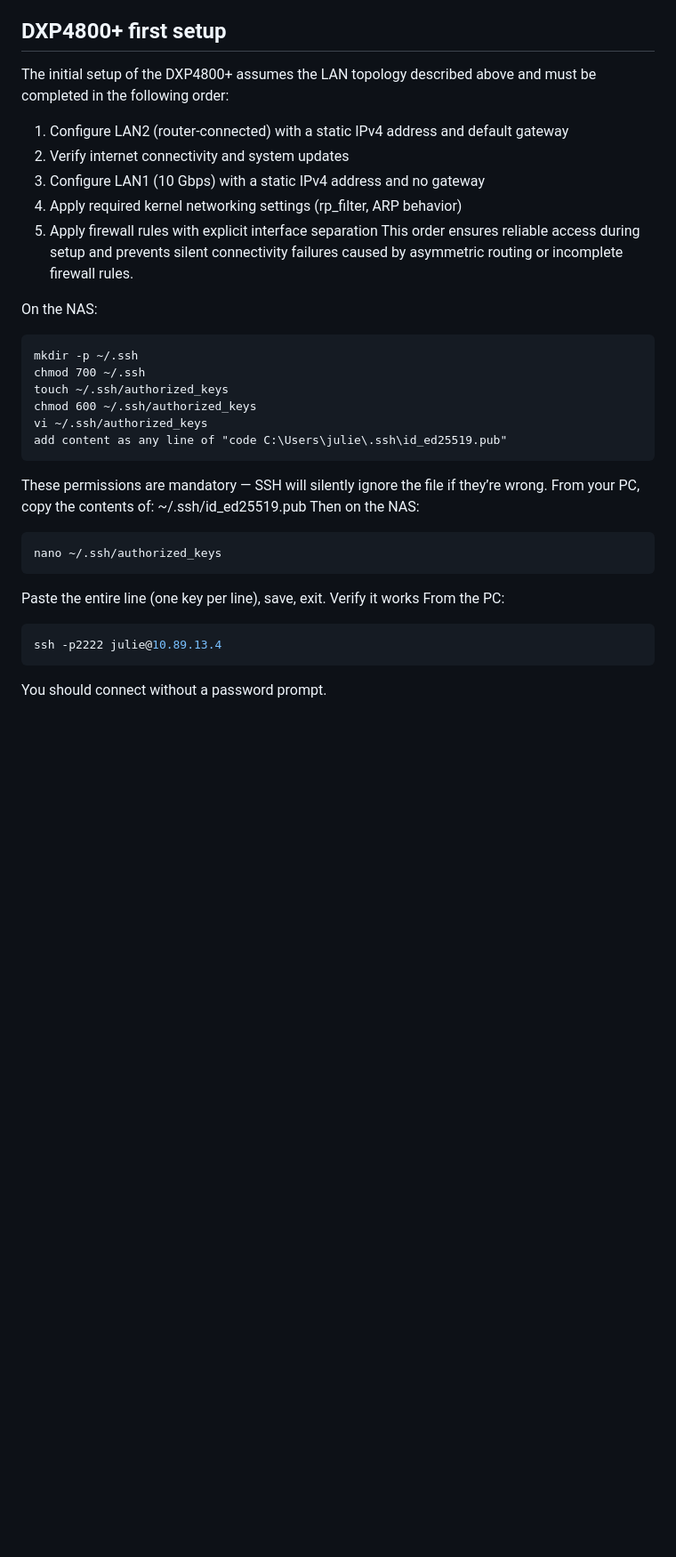
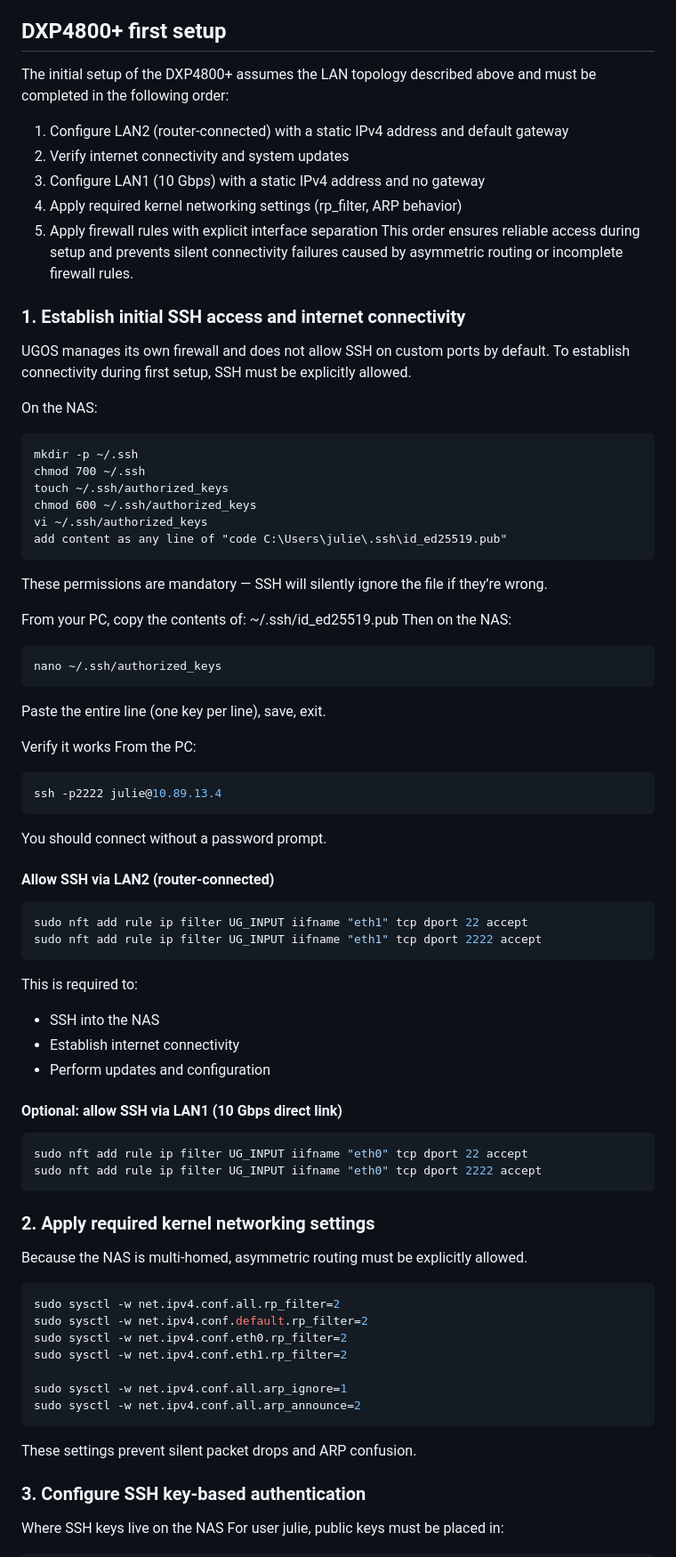
Before and after one commit to julienbardi/homelab, a Markdown page: README.md, the part around the change printed below. Shown: that part at 89% size. Drawn GitHub-style; blank space fills up the shorter version.

Commit message:
Revise README for LAN topology and SSH configuration
Updated LAN topology and SSH setup instructions for clarity and formatting.

````diff
--- a/README.md
+++ b/README.md
@@ -35,6 +33,7 @@ This design avoids ARP ambiguity, asymmetric routing issues, and IPv6 link‑loc
 - Firewall rules are interface‑aware
 
 ## DXP4800+ first setup
+
 The initial setup of the DXP4800+ assumes the LAN topology described above and must be completed in the following order:
 1. Configure LAN2 (router‑connected) with a static IPv4 address and default gateway
 2. Verify internet connectivity and system updates
@@ -42,6 +41,10 @@ The initial setup of the DXP4800+ assumes the LAN topology described above and m
 4. Apply required kernel networking settings (rp_filter, ARP behavior)
 5. Apply firewall rules with explicit interface separation
 This order ensures reliable access during setup and prevents silent connectivity failures caused by asymmetric routing or incomplete firewall rules.
+
+### 1. Establish initial SSH access and internet connectivity
+UGOS manages its own firewall and does not allow SSH on custom ports by default.
+To establish connectivity during first setup, SSH must be explicitly allowed.
 
 On the NAS:
 ```
@@ -53,6 +56,7 @@ vi ~/.ssh/authorized_keys
 add content as any line of "code C:\Users\julie\.ssh\id_ed25519.pub"
 ```
 These permissions are mandatory — SSH will silently ignore the file if they’re wrong.
+
 From your PC, copy the contents of:
 ~/.ssh/id_ed25519.pub
 Then on the NAS:
@@ -60,6 +64,7 @@ Then on the NAS:
 nano ~/.ssh/authorized_keys
 ```
 Paste the entire line (one key per line), save, exit.
+
 Verify it works
 From the PC:
 
@@ -67,3 +72,39 @@ From the PC:
 ssh -p2222 julie@10.89.13.4
 ```
 You should connect without a password prompt.
+
+
+
+#### Allow SSH via LAN2 (router‑connected)
+```bash
+sudo nft add rule ip filter UG_INPUT iifname "eth1" tcp dport 22 accept
+sudo nft add rule ip filter UG_INPUT iifname "eth1" tcp dport 2222 accept
+```
+This is required to:
+- SSH into the NAS
+- Establish internet connectivity
+- Perform updates and configuration
+
+#### Optional: allow SSH via LAN1 (10 Gbps direct link)
+```bash
+sudo nft add rule ip filter UG_INPUT iifname "eth0" tcp dport 22 accept
+sudo nft add rule ip filter UG_INPUT iifname "eth0" tcp dport 2222 accept
+```
+### 2. Apply required kernel networking settings
+Because the NAS is multi‑homed, asymmetric routing must be explicitly allowed.
+
+```bash
+sudo sysctl -w net.ipv4.conf.all.rp_filter=2
+sudo sysctl -w net.ipv4.conf.default.rp_filter=2
+sudo sysctl -w net.ipv4.conf.eth0.rp_filter=2
+sudo sysctl -w net.ipv4.conf.eth1.rp_filter=2
+
+sudo sysctl -w net.ipv4.conf.all.arp_ignore=1
+sudo sysctl -w net.ipv4.conf.all.arp_announce=2
+```
+These settings prevent silent packet drops and ARP confusion.
+
+### 3. Configure SSH key‑based authentication
+Where SSH keys live on the NAS
+For user julie, public keys must be placed in:
+
````
Also changed, not shown: other parts of README.md (+44 -9 lines).
